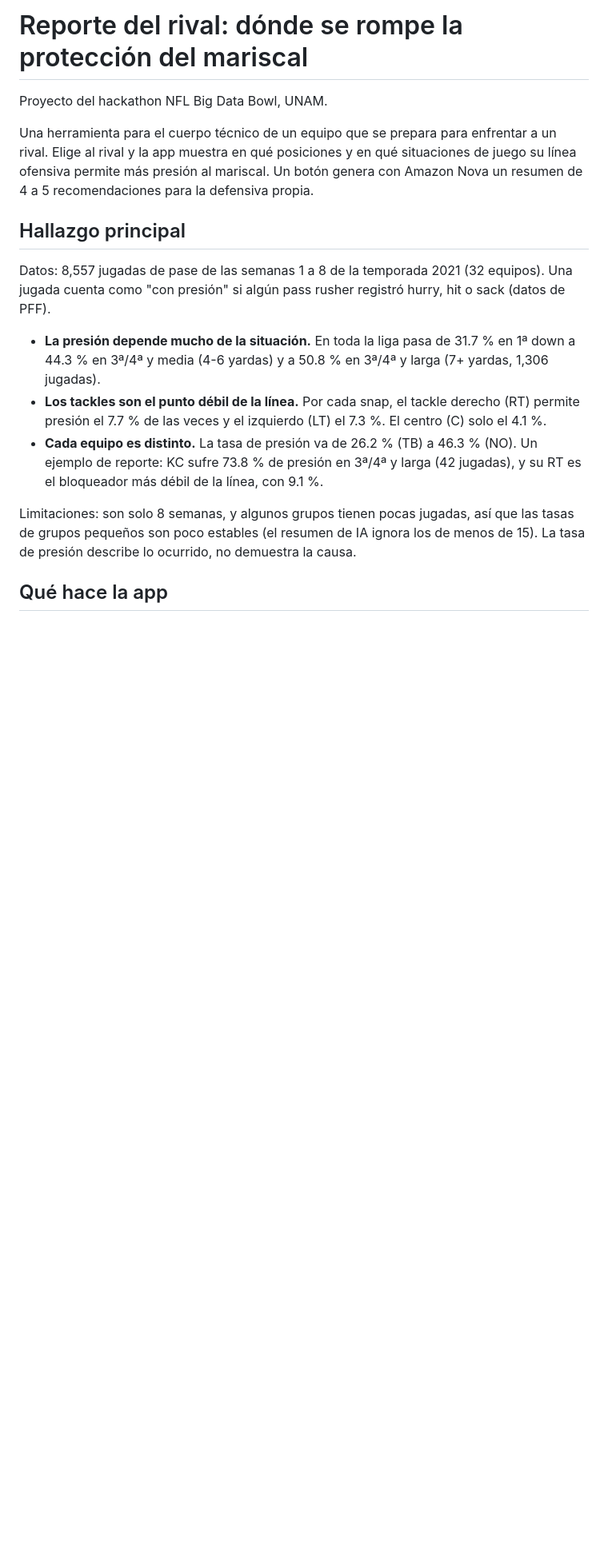
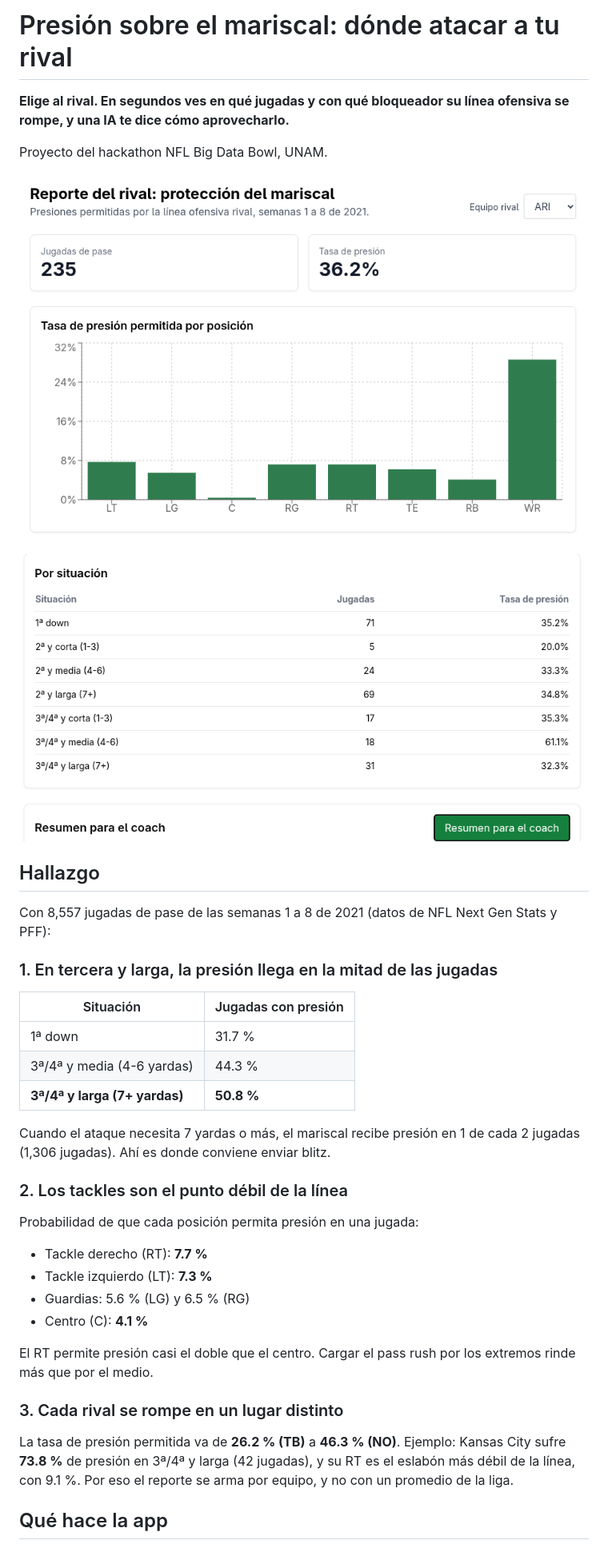
Before and after one commit to AndreaPrieto5/NFL_DataDraft, a Markdown page: README.md, the part around one of its changes. Shown at 80% size. Rendered like a GitHub page; pictures changed too: docs/pantalla.png (added), docs/situacion.png (added); blank space fills up the shorter version.

Commit message:
README: hallazgo primero, capturas y guia corta para correrlo

```diff
--- a/README.md
+++ b/README.md
@@ -1,25 +1,44 @@
-# Reporte del rival: dónde se rompe la protección del mariscal
+# Presión sobre el mariscal: dónde atacar a tu rival
+
+**Elige al rival. En segundos ves en qué jugadas y con qué bloqueador su línea ofensiva se rompe, y una IA te dice cómo aprovecharlo.**
 
 Proyecto del hackathon NFL Big Data Bowl, UNAM.
 
-Una herramienta para el cuerpo técnico de un equipo que se prepara para enfrentar a un rival.
-Elige al rival y la app muestra en qué posiciones y en qué situaciones de juego su línea ofensiva permite más presión
-al mariscal. Un botón genera con Amazon Nova un resumen de 4 a 5 recomendaciones para la defensiva propia.
+![Reporte del rival: tasa de presión por posición de la línea ofensiva](docs/pantalla.png)
 
-## Hallazgo principal
+![Tasa de presión por down y distancia, y botón del resumen para el coach](docs/situacion.png)
 
-Datos: 8,557 jugadas de pase de las semanas 1 a 8 de la temporada 2021 (32 equipos).
-Una jugada cuenta como "con presión" si algún pass rusher registró hurry, hit o sack (datos de PFF).
+## Hallazgo
 
-- **La presión depende mucho de la situación.** En toda la liga pasa de 31.7 % en 1ª down a 44.3 % en 3ª/4ª y media (4-6 yardas)
-  y a 50.8 % en 3ª/4ª y larga (7+ yardas, 1,306 jugadas).
-- **Los tackles son el punto débil de la línea.** Por cada snap, el tackle derecho (RT) permite presión el 7.7 % de las veces
-  y el izquierdo (LT) el 7.3 %. El centro (C) solo el 4.1 %.
-- **Cada equipo es distinto.** La tasa de presión va de 26.2 % (TB) a 46.3 % (NO). Un ejemplo de reporte: KC sufre 73.8 % de presión
-  en 3ª/4ª y larga (42 jugadas), y su RT es el bloqueador más débil de la línea, con 9.1 %.
+Con 8,557 jugadas de pase de las semanas 1 a 8 de 2021 (datos de NFL Next Gen Stats y PFF):
 
-Limitaciones: son solo 8 semanas, y algunos grupos tienen pocas jugadas, así que las tasas de grupos pequeños son poco estables
-(el resumen de IA ignora los de menos de 15). La tasa de presión describe lo ocurrido, no demuestra la causa.
+### 1. En tercera y larga, la presión llega en la mitad de las jugadas
+
+| Situación | Jugadas con presión |
+|---|---|
+| 1ª down | 31.7 % |
+| 3ª/4ª y media (4-6 yardas) | 44.3 % |
+| **3ª/4ª y larga (7+ yardas)** | **50.8 %** |
+
+Cuando el ataque necesita 7 yardas o más, el mariscal recibe presión en 1 de cada 2 jugadas (1,306 jugadas).
+Ahí es donde conviene enviar blitz.
+
+### 2. Los tackles son el punto débil de la línea
+
+Probabilidad de que cada posición permita presión en una jugada:
+
+- Tackle derecho (RT): **7.7 %**
+- Tackle izquierdo (LT): **7.3 %**
+- Guardias: 5.6 % (LG) y 6.5 % (RG)
+- Centro (C): **4.1 %**
+
+El RT permite presión casi el doble que el centro. Cargar el pass rush por los extremos rinde más que por el medio.
+
+### 3. Cada rival se rompe en un lugar distinto
+
+La tasa de presión permitida va de **26.2 % (TB)** a **46.3 % (NO)**.
+Ejemplo: Kansas City sufre **73.8 %** de presión en 3ª/4ª y larga (42 jugadas), y su RT es el eslabón más débil de la línea, con 9.1 %.
+Por eso el reporte se arma por equipo, y no con un promedio de la liga.
 
 ## Qué hace la app
 
```
Also changed, not shown: other parts of README.md (+14 -36 lines).
